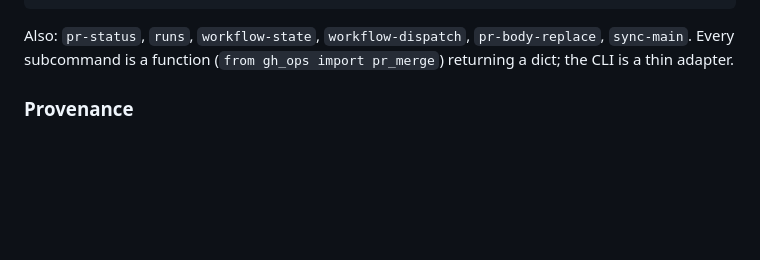
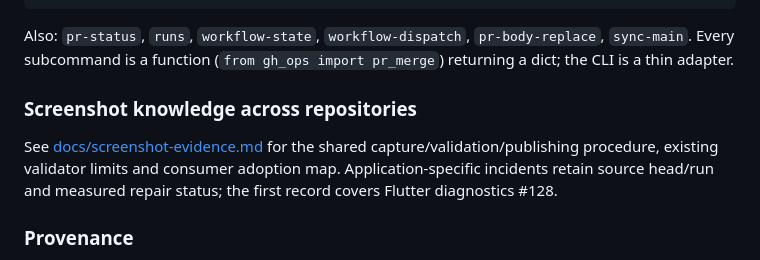
Before and after one commit to myon-bioinformatics/browser-test-kit, a Markdown page: README.md, the part around the change. Drawn GitHub-style; blank space fills up the shorter version.

Commit message:
docs: centralize screenshot evidence and Flutter diagnostics lessons

````diff
--- a/README.md
+++ b/README.md
@@ -58,6 +58,13 @@ python -S scripts/gh_ops.py url pr OWNER/REPO 11 --tab checks
 ```
 
 Also: `pr-status`, `runs`, `workflow-state`, `workflow-dispatch`, `pr-body-replace`, `sync-main`. Every subcommand is a function (`from gh_ops import pr_merge`) returning a dict; the CLI is a thin adapter.
+
+### Screenshot knowledge across repositories
+
+See [docs/screenshot-evidence.md](docs/screenshot-evidence.md) for the shared
+capture/validation/publishing procedure, existing validator limits and consumer
+adoption map. Application-specific incidents retain source head/run and measured
+repair status; the first record covers Flutter diagnostics #128.
 
 ### Provenance
 
````
Also changed, not shown: docs/incidents/flutter-diagnostics-128.md (added, +68 -0 lines), docs/screenshot-evidence.md (added, +117 -0 lines).
